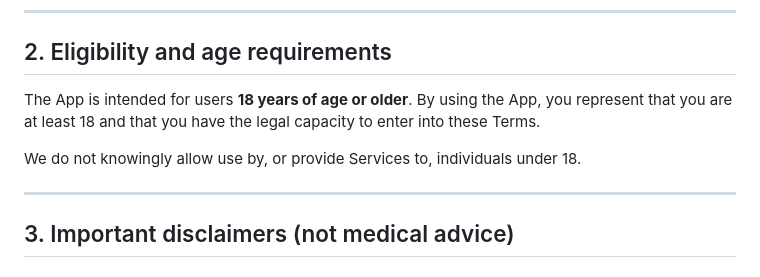
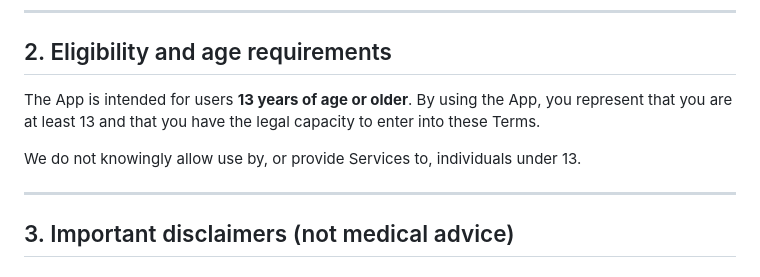
Before and after one commit to mguvensncktr/mealizerai-legal, a Markdown page: terms/index.md, the part around the change. Drawn GitHub-style.

Commit message:
Update age requirement from 18 to 13 years

```diff
--- a/terms/index.md
+++ b/terms/index.md
@@ -29,9 +29,9 @@ For clarity, the following terms have the meanings below:
 
 ## 2. Eligibility and age requirements
 
-The App is intended for users **18 years of age or older**. By using the App, you represent that you are at least 18 and that you have the legal capacity to enter into these Terms.
+The App is intended for users **13 years of age or older**. By using the App, you represent that you are at least 13 and that you have the legal capacity to enter into these Terms.
 
-We do not knowingly allow use by, or provide Services to, individuals under 18.
+We do not knowingly allow use by, or provide Services to, individuals under 13.
 
 ---
 
```
